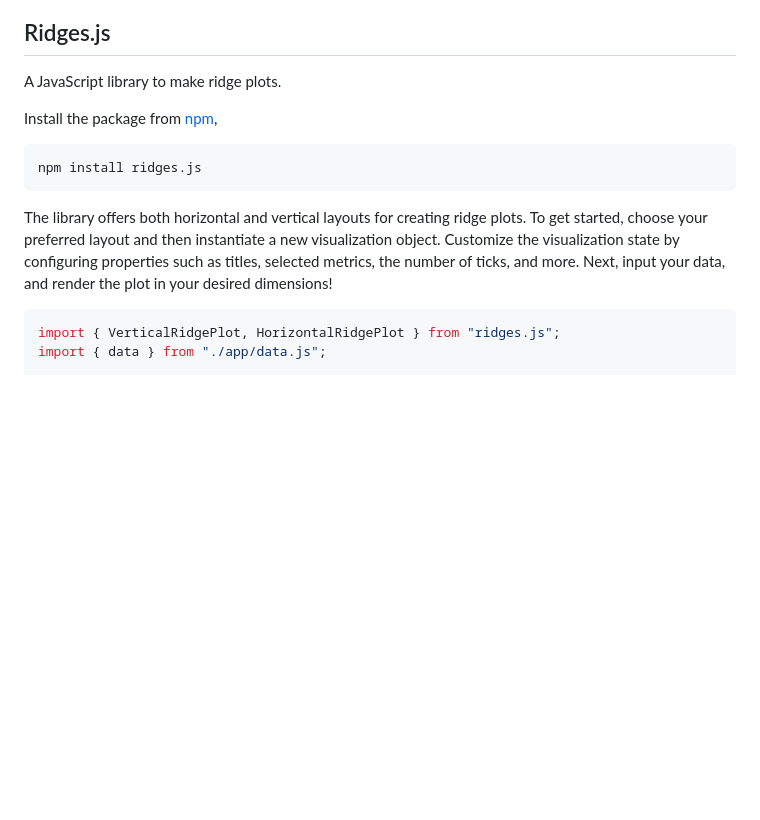
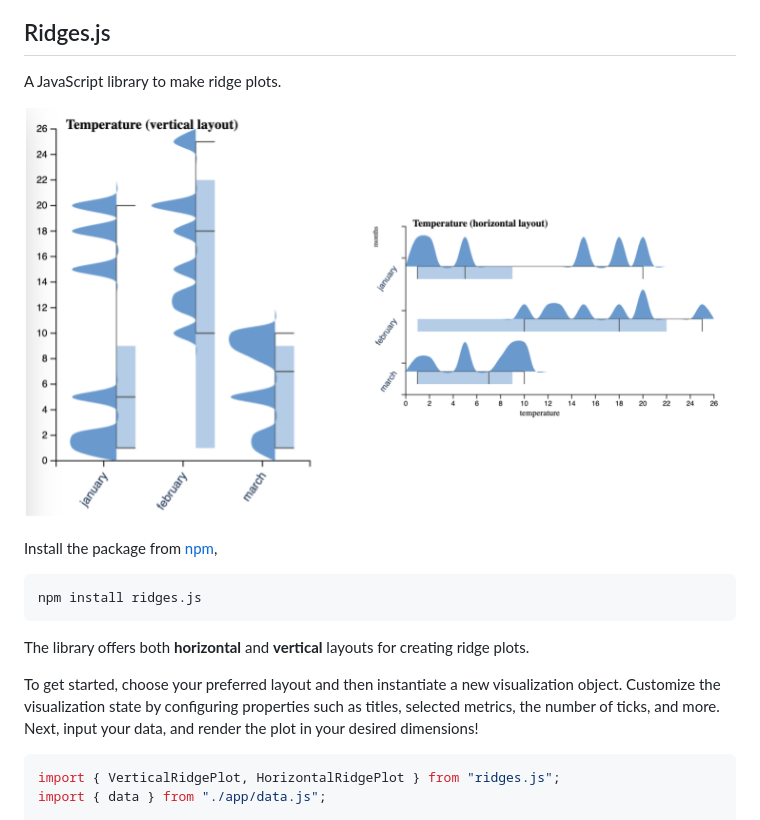
Before and after one commit to jkanche/ridge-plots, a Markdown page: README.md, the part around the change. Drawn GitHub-style; pictures changed too: assets/demo.png; blank space fills up the shorter version.

Commit message:
update screenshot and readme

````diff
--- a/README.md
+++ b/README.md
@@ -1,6 +1,8 @@
 ## Ridges.js
 
 A JavaScript library to make ridge plots.
+
+![](assets/demo.png)
 
 Install the package from [npm](https://www.npmjs.com/package/ridges.js),
 
@@ -8,7 +10,9 @@ Install the package from [npm](https://www.npmjs.com/package/ridges.js),
 npm install ridges.js
 ```
 
-The library offers both horizontal and vertical layouts for creating ridge plots. To get started, choose your preferred layout and then instantiate a new visualization object. Customize the visualization state by configuring properties such as titles, selected metrics, the number of ticks, and more. Next, input your data, and render the plot in your desired dimensions!
+The library offers both **horizontal** and **vertical** layouts for creating ridge plots.
+
+To get started, choose your preferred layout and then instantiate a new visualization object. Customize the visualization state by configuring properties such as titles, selected metrics, the number of ticks, and more. Next, input your data, and render the plot in your desired dimensions!
 
 ```js
 import { VerticalRidgePlot, HorizontalRidgePlot } from "ridges.js";
````
